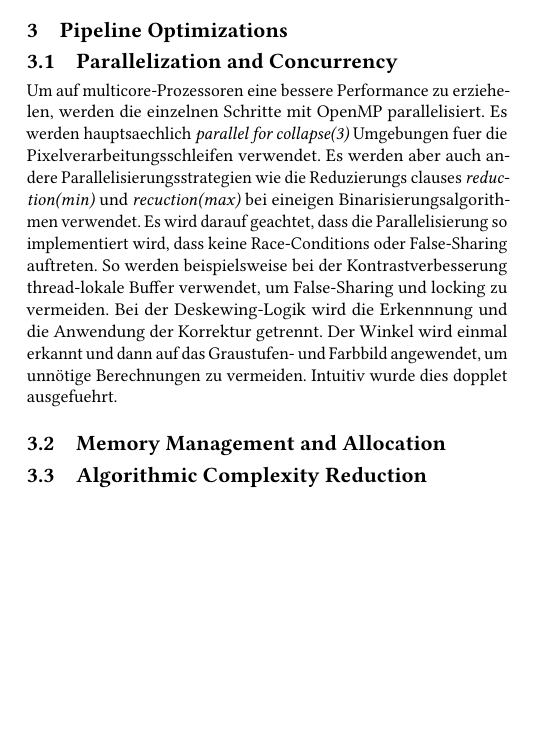
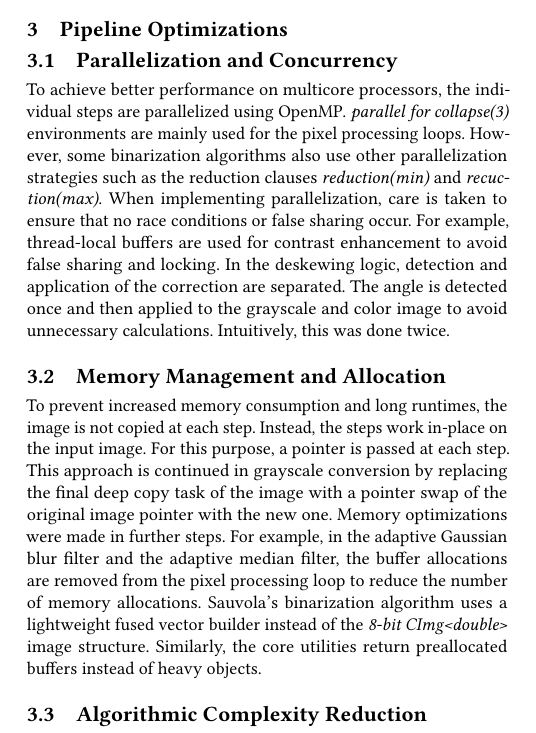
Before and after one commit to MherMnatsakanyan03/image_text_enhancer, a LaTeX paper (paper/paper_v1.tex): part of one column of page 2 of 3, cut so that both start at the same text, the shorter picture padded with empty space. Compiled offline with pdfLaTeX.

Commit message:
worked on optimizations WIP

```diff
--- a/paper/paper_v1.tex
+++ b/paper/paper_v1.tex
@@ -201,7 +201,7 @@ We provide a command-line application that can be used independently of a progra
   - Contrast Enhancement: parallel for unsing thread-local buffers to avoid false sharing/locking
   - Deskewing: logic split: split detection and application. Angle is detected once and then applied to the gray and color image
 \end{comment}
-Um auf multicore-Prozessoren eine bessere Performance zu erziehelen, werden die einzelnen Schritte mit OpenMP parallelisiert. Es werden hauptsaechlich \textit{parallel for collapse(3)} Umgebungen fuer die Pixelverarbeitungsschleifen verwendet. Es werden aber auch andere Parallelisierungsstrategien wie die Reduzierungs clauses \textit{reduction(min)} und \textit{recuction(max)} bei eineigen Binarisierungsalgorithmen verwendet. Es wird darauf geachtet, dass die Parallelisierung so implementiert wird, dass keine Race-Conditions oder False-Sharing auftreten. So werden beispielsweise bei der Kontrastverbesserung thread-lokale Buffer verwendet, um False-Sharing und locking zu vermeiden. Bei der Deskewing-Logik wird die Erkennnung und die Anwendung der Korrektur getrennt. Der Winkel wird einmal erkannt und dann auf das Graustufen- und Farbbild angewendet, um unnötige Berechnungen zu vermeiden. Intuitiv wurde dies dopplet ausgefuehrt.
+To achieve better performance on multicore processors, the individual steps are parallelized using OpenMP. \textit{parallel for collapse(3)} environments are mainly used for the pixel processing loops. However, some binarization algorithms also use other parallelization strategies such as the reduction clauses \textit{reduction(min)} and \textit{recuction(max)}. When implementing parallelization, care is taken to ensure that no race conditions or false sharing occur. For example, thread-local buffers are used for contrast enhancement to avoid false sharing and locking. In the deskewing logic, detection and application of the correction are separated. The angle is detected once and then applied to the grayscale and color image to avoid unnecessary calculations. Intuitively, this was done twice.
 
 \subsection{Memory Management and Allocation}
 \begin{comment}
@@ -211,7 +211,8 @@ Um auf multicore-Prozessoren eine bessere Performance zu erziehelen, werden die
   - Suavola Binarization: removing of the entire 8-bit image to "CImg<double>" twice. No uses the lightweigt fused vector builder
   - CORE Utilites: returning pre-allocated buffers instead of heavy objects
 \end{comment}
-
+To prevent increased memory consumption and long runtimes, the image is not copied at each step. Instead, the steps work in-place on the input image. For this purpose, a pointer is passed at each step. This approach is continued in grayscale conversion by replacing the final deep copy task of the image with a pointer swap of the original image pointer with the new one.
+Memory optimizations were made in further steps. For example, in the adaptive Gaussian blur filter and the adaptive median filter, the buffer allocations are removed from the pixel processing loop to reduce the number of memory allocations. Sauvola's binarization algorithm uses a lightweight fused vector builder instead of the \textit{8-bit CImg<double>} image structure. Similarly, the core utilities return preallocated buffers instead of heavy objects.
 
 \subsection{Algorithmic Complexity Reduction}
 \begin{comment}
```
Also changed, not shown: paper/paper_v1.pdf.
